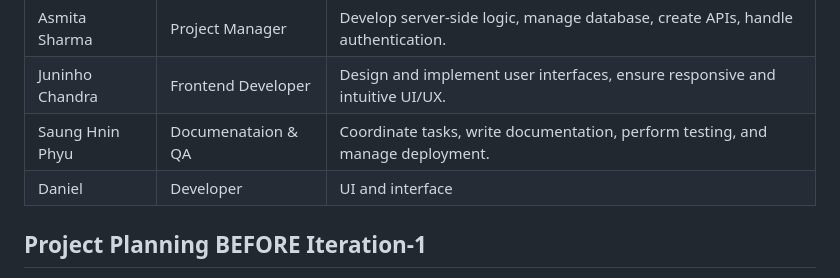
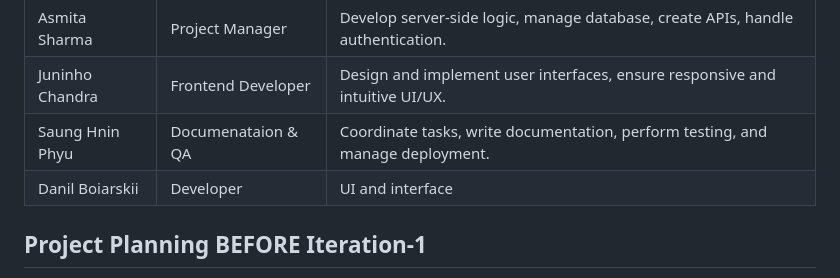
Before and after one commit to asharma151515/CP3407--Advanced-Software-Engineering, a Markdown page: README.md, the part around the change. GitHub-like rendering.

```diff
--- a/README.md
+++ b/README.md
@@ -28,7 +28,7 @@ with the unique option to select cleaners based on language preferences to overc
 | Asmita Sharma     | Project Manager    | Develop server-side logic, manage database, create APIs, handle authentication.  |
 | Juninho Chandra   | Frontend Developer | Design and implement user interfaces, ensure responsive and intuitive UI/UX.     |
 | Saung Hnin Phyu   | Documenataion & QA | Coordinate tasks, write documentation, perform testing, and manage deployment.   |
-| Daniel            | Developer          | UI and interface                                                                 |
+| Danil Boiarskii   | Developer          | UI and interface                                                                 |
 
 
 
```
